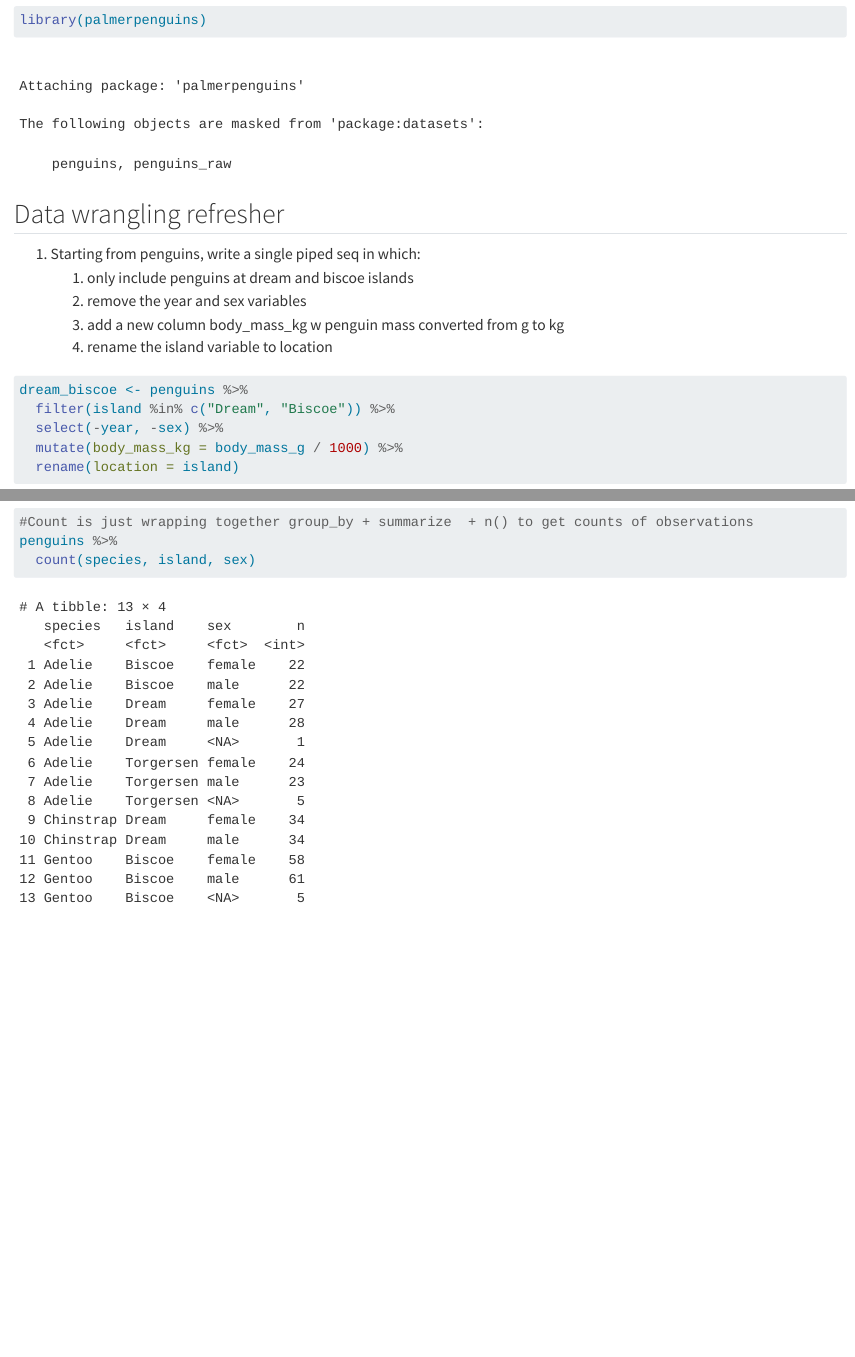
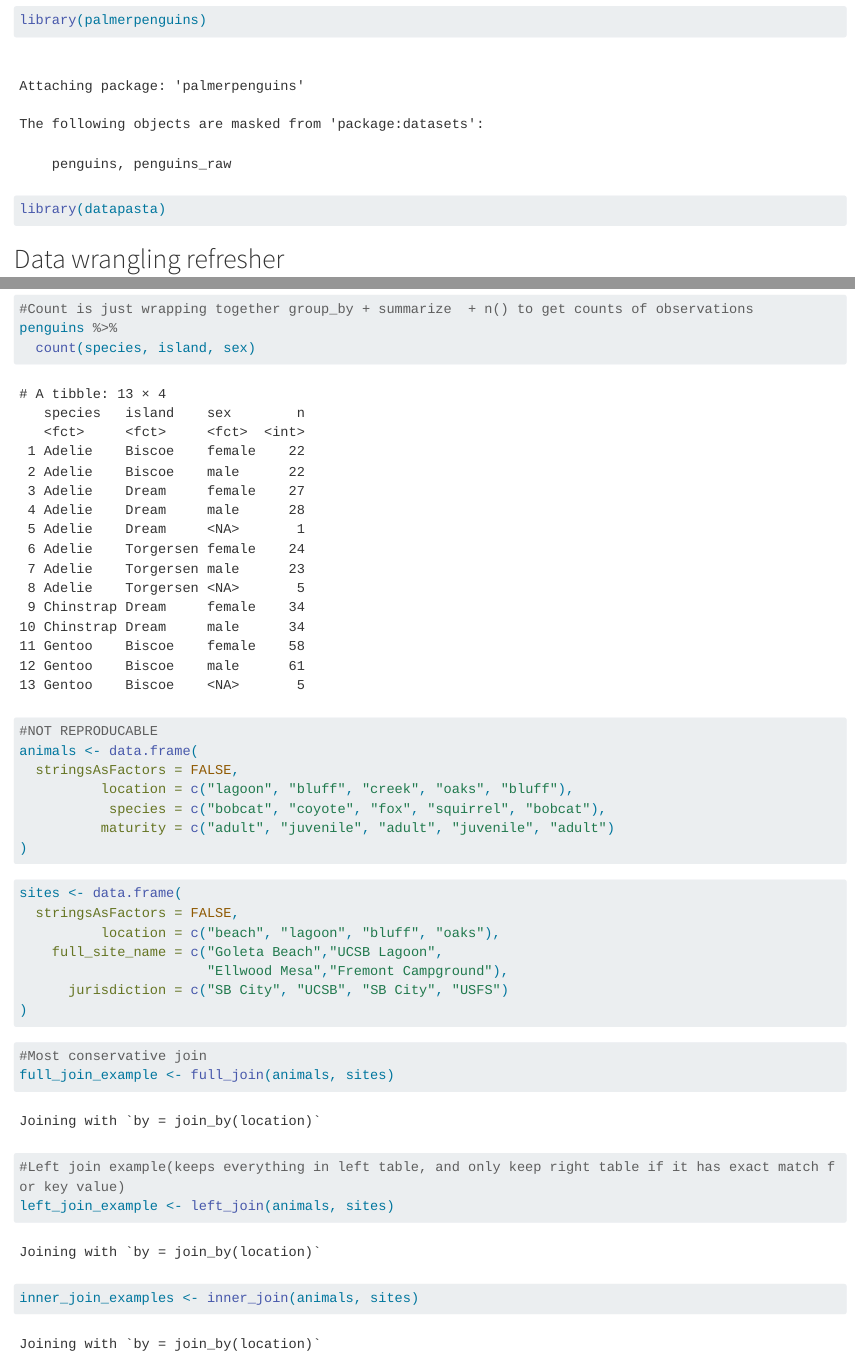
Before and after one commit to dianaxnav/eds221-day7-interactive, a Quarto document (day7-interactive.qmd): the page in a window 1100 px wide, from 370 px down, and a second part further down, joined at a grey line. Rendered offline with R 4.5, knitr and Pandoc in place of Quarto, with nearby package versions; long lines of code are wrapped.

Commit message:
Added joins

````diff
--- a/day7-interactive.qmd
+++ b/day7-interactive.qmd
@@ -9,6 +9,7 @@ execute:
 ```{r}
 library(tidyverse)
 library(palmerpenguins)
+library(datapasta)
 ```
 
 ## Data wrangling refresher
@@ -51,3 +52,37 @@ penguins %>%
 penguins %>%
   count(species, island, sex)
 ```
+
+```{r}
+#NOT REPRODUCABLE
+animals <- data.frame(
+  stringsAsFactors = FALSE,
+          location = c("lagoon", "bluff", "creek", "oaks", "bluff"),
+           species = c("bobcat", "coyote", "fox", "squirrel", "bobcat"),
+          maturity = c("adult", "juvenile", "adult", "juvenile", "adult")
+)
+```
+
+```{r}
+sites <- data.frame(
+  stringsAsFactors = FALSE,
+          location = c("beach", "lagoon", "bluff", "oaks"),
+    full_site_name = c("Goleta Beach","UCSB Lagoon",
+                       "Ellwood Mesa","Fremont Campground"),
+      jurisdiction = c("SB City", "UCSB", "SB City", "USFS")
+)
+```
+
+```{r}
+#Most conservative join
+full_join_example <- full_join(animals, sites)
+```
+
+```{r}
+#Left join example(keeps everything in left table, and only keep right table if it has exact match for key value)
+left_join_example <- left_join(animals, sites)
+```
+
+```{r}
+inner_join_examples <- inner_join(animals, sites)
+```
````
